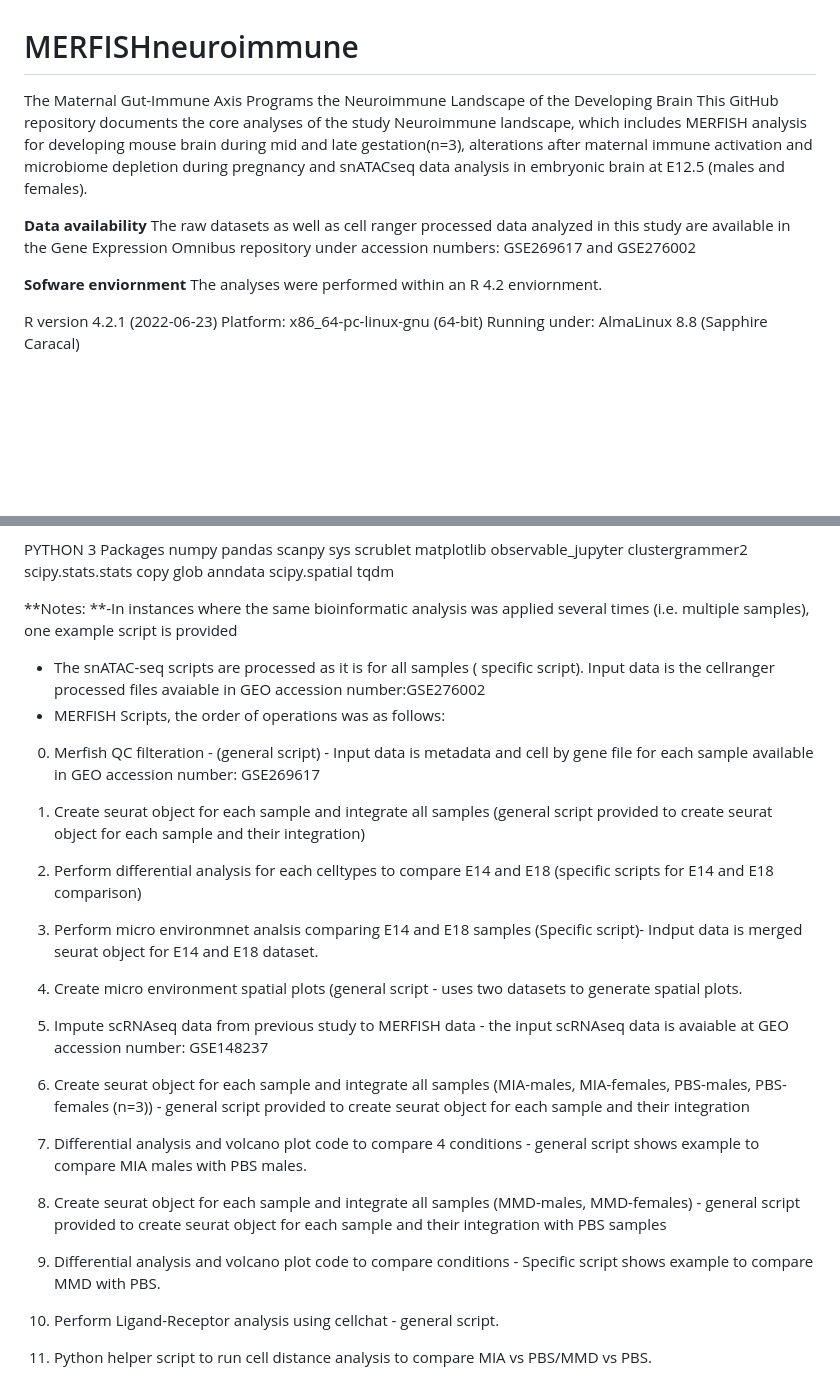
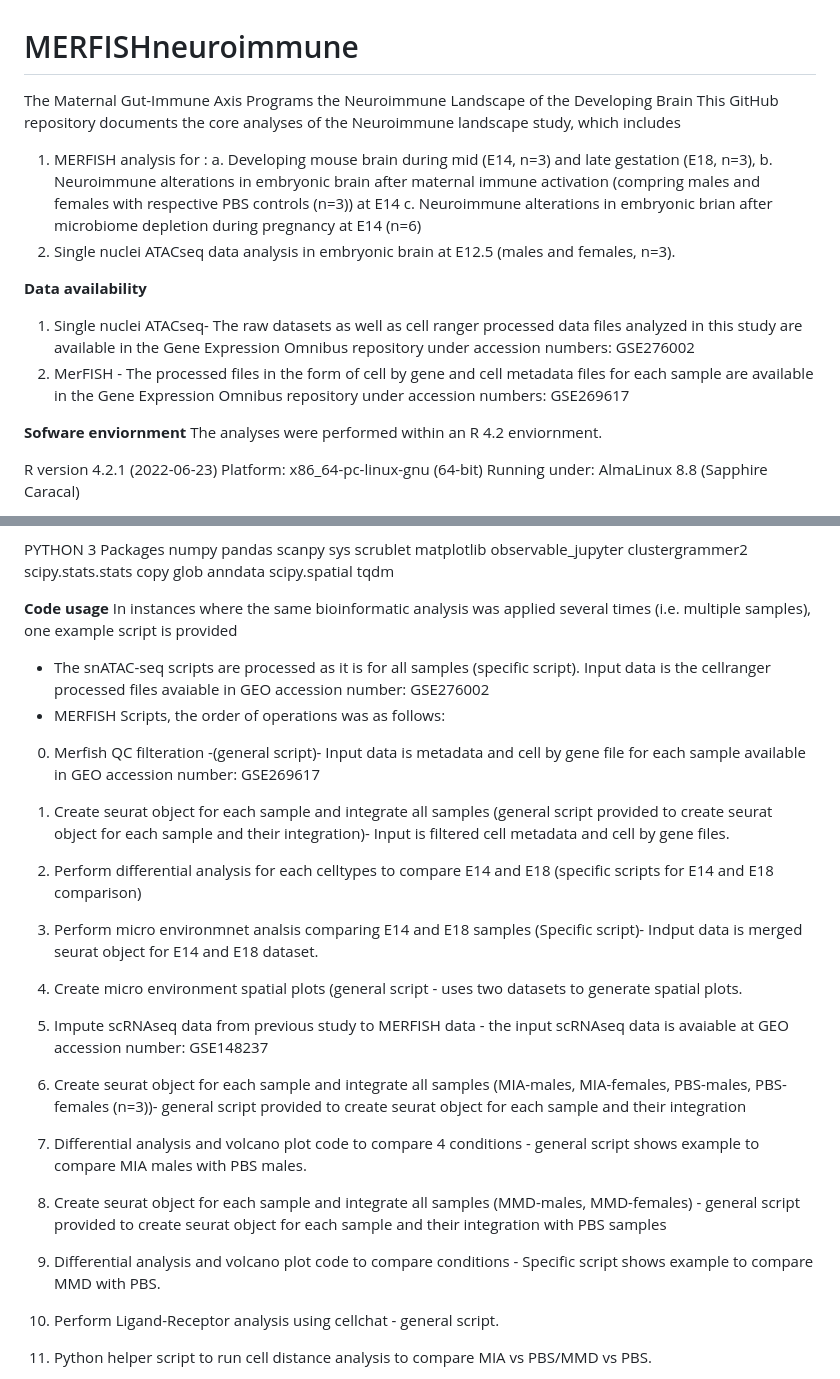
Before and after one commit to NeuroImmuno/MERFISHneuroimmune, a Markdown page: README.md, 2 parts joined by grey strips. Rendered like a GitHub page; blank space fills up the shorter version.

```diff
--- a/README.md
+++ b/README.md
@@ -1,9 +1,15 @@
 # MERFISHneuroimmune
 The Maternal Gut-Immune Axis Programs the Neuroimmune Landscape of the Developing Brain
-This GitHub repository documents the core analyses of the study Neuroimmune landscape, which includes MERFISH analysis for developing mouse brain during mid and late gestation(n=3), alterations after maternal immune activation and microbiome depletion during pregnancy and snATACseq data analysis in embryonic brain at E12.5 (males and females).
+This GitHub repository documents the core analyses of the Neuroimmune landscape study, which includes
+1. MERFISH analysis for :
+	a. Developing mouse brain during mid (E14, n=3) and late gestation (E18, n=3),
+	b. Neuroimmune alterations in embryonic brain after maternal immune activation (compring males and females with respective PBS controls (n=3)) at E14
+	c. Neuroimmune alterations in embryonic brian after microbiome depletion during pregnancy at E14 (n=6)
+2. Single nuclei ATACseq data analysis in embryonic brain at E12.5 (males and females, n=3).
 
 **Data availability**
-The raw datasets as well as cell ranger processed data analyzed in this study are available in the Gene Expression Omnibus repository under accession numbers: GSE269617 and GSE276002
+1. Single nuclei ATACseq- The raw datasets as well as cell ranger processed data files analyzed in this study are available in the Gene Expression Omnibus repository under accession numbers: GSE276002
+2. MerFISH - The processed files in the form of cell by gene and cell metadata files for each sample are available in the Gene Expression Omnibus repository under accession numbers: GSE269617
 
 **Sofware enviornment**
 The analyses were performed within an R 4.2 enviornment.
@@ -70,30 +76,31 @@ anndata
 scipy.spatial
 tqdm
 
-**Notes: **-In instances where the same bioinformatic analysis was applied several times (i.e. multiple samples), one example script is provided
+**Code usage**
+In instances where the same bioinformatic analysis was applied several times (i.e. multiple samples), one example script is provided
 
-- The snATAC-seq scripts are processed as it is for all samples ( specific script). Input data is the cellranger processed files avaiable in GEO accession number:GSE276002
+- The snATAC-seq scripts are processed as it is for all samples (specific script). Input data is the cellranger processed files avaiable in GEO accession number: GSE276002
 - MERFISH Scripts, the order of operations was as follows:
 
-0. Merfish QC filteration -  (general script) - Input data is metadata and cell by gene file for each sample available in GEO accession number: GSE269617
+00. Merfish QC filteration -(general script)- Input data is metadata and cell by gene file for each sample available in GEO accession number: GSE269617
 
-1. Create seurat object for each sample and integrate all samples (general script provided to create seurat object for each sample and their integration)
+01. Create seurat object for each sample and integrate all samples (general script provided to create seurat object for each sample and their integration)- Input is filtered cell metadata and cell by gene files.
 
-2. Perform differential analysis for each celltypes to compare E14 and E18 (specific scripts for E14 and E18 comparison)
+02. Perform differential analysis for each celltypes to compare E14 and E18 (specific scripts for E14 and E18 comparison)
 
-3. Perform micro environmnet analsis comparing E14 and E18 samples (Specific script)- Indput data is merged seurat object for E14 and E18 dataset.
+03. Perform micro environmnet analsis comparing E14 and E18 samples (Specific script)- Indput data is merged seurat object for E14 and E18 dataset.
 
-4. Create micro environment spatial plots (general script - uses two datasets to generate spatial plots.
+04. Create micro environment spatial plots (general script - uses two datasets to generate spatial plots.
 
-5. Impute scRNAseq data from previous study to MERFISH data - the input scRNAseq data is avaiable at GEO accession number: GSE148237
+05. Impute scRNAseq data from previous study to MERFISH data - the input scRNAseq data is avaiable at GEO accession number: GSE148237
 
-6. Create seurat object for each sample and integrate all samples (MIA-males, MIA-females, PBS-males, PBS-females (n=3)) - general script provided to create seurat object for each sample and their integration
+06. Create seurat object for each sample and integrate all samples (MIA-males, MIA-females, PBS-males, PBS-females (n=3))- general script provided to create seurat object for each sample and their integration
 
-7. Differential analysis and volcano plot code to compare 4 conditions - general script shows example to compare MIA males with PBS males.
+07. Differential analysis and volcano plot code to compare 4 conditions - general script shows example to compare MIA males with PBS males.
 
-8. Create seurat object for each sample and integrate all samples (MMD-males, MMD-females) - general script provided to create seurat object for each sample and their integration with PBS samples
+08. Create seurat object for each sample and integrate all samples (MMD-males, MMD-females) - general script provided to create seurat object for each sample and their integration with PBS samples
 
-9. Differential analysis and volcano plot code to compare conditions - Specific script shows example to compare MMD with PBS.
+09. Differential analysis and volcano plot code to compare conditions - Specific script shows example to compare MMD with PBS.
 
 10. Perform Ligand-Receptor analysis using cellchat - general script.
 
```
